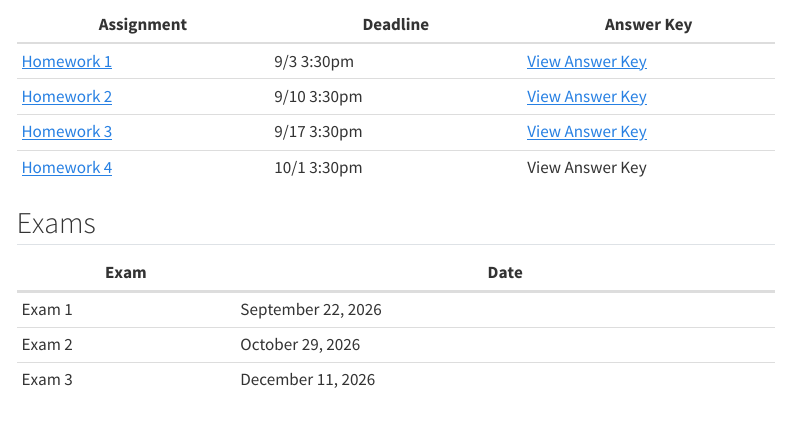
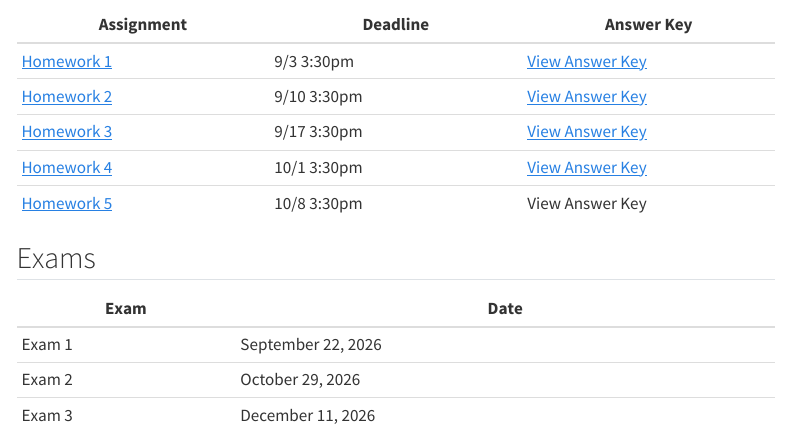
Before and after one commit to EricGXZhou/econ3200-ta, a Quarto document (index.qmd): the page in a window 1100 px wide, from 410 px down. Rendered offline with R 4.5, knitr and Pandoc in place of Quarto, with nearby package versions; menus at the side of the page are left out.

Commit message:
Update discussion materials layout

```diff
--- a/index.qmd
+++ b/index.qmd
@@ -24,7 +24,8 @@ Welcome to the TA website for **ECON 3200: The Economics of Globalization**.
 | [Homework 1](materials/Econ_3200_F2026_Homework_1.pdf){target="_blank"} | 9/3 3:30pm | [View Answer Key](materials/ECON_3200_F2026_HW1_Answer_Key.pdf){target="_blank"} |
 | [Homework 2](materials/Econ_3200_F2026_Homework_2.pdf){target="_blank"} | 9/10 3:30pm | [View Answer Key](materials/ECON_3200_F2026_HW2_Answer_Key.pdf){target="_blank"} |
 | [Homework 3](materials/Econ_3200_F2026_Homework_3.pdf){target="_blank"} | 9/17 3:30pm | [View Answer Key](materials/ECON_3200_F2026_HW3_Answer_Key.pdf){target="_blank"} |
-| [Homework 4](materials/Econ_3200_F2026_Homework_4.pdf){target="_blank"} | 10/1 3:30pm | View Answer Key |
+| [Homework 4](materials/Econ_3200_F2026_Homework_4.pdf){target="_blank"} | 10/1 3:30pm | [View Answer Key](materials/ECON_3200_F2026_HW4_Answer_Key.pdf){target="_blank"} |
+| [Homework 5](materials/Econ_3200_F2026_Homework_5.pdf){target="_blank"} | 10/8 3:30pm | View Answer Key |
 
 ## Exams
 
```
Also changed, not shown: materials/ECON_3200_F2026_HW4_Answer_Key.pdf (added), materials/Econ_3200_F2026_Homework_5.pdf (added).
